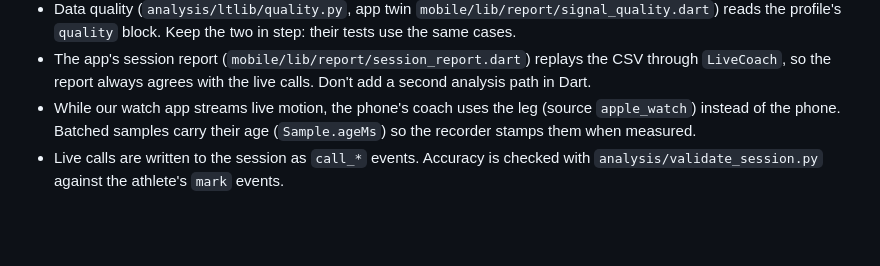
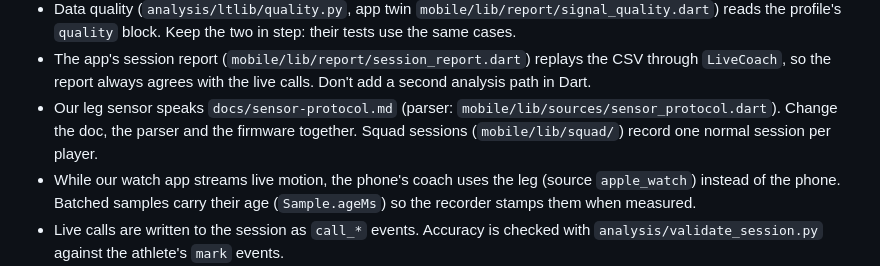
Before and after one commit to shrish186/LiveTraining, a Markdown page: CLAUDE.md, the part around the change. Rendered like a GitHub page; blank space fills up the shorter version.

```diff
--- a/CLAUDE.md
+++ b/CLAUDE.md
@@ -53,6 +53,8 @@ logic and the sport profiles.
   `quality` block. Keep the two in step: their tests use the same cases.
 - The app's session report (`mobile/lib/report/session_report.dart`) replays the CSV through `LiveCoach`, so the
   report always agrees with the live calls. Don't add a second analysis path in Dart.
+- Our leg sensor speaks `docs/sensor-protocol.md` (parser: `mobile/lib/sources/sensor_protocol.dart`). Change the doc,
+  the parser and the firmware together. Squad sessions (`mobile/lib/squad/`) record one normal session per player.
 - While our watch app streams live motion, the phone's coach uses the leg (source `apple_watch`) instead of the
   phone. Batched samples carry their age (`Sample.ageMs`) so the recorder stamps them when measured.
 - Live calls are written to the session as `call_*` events. Accuracy is checked with
```
Also changed, not shown: README.md (+7 -1 lines), docs/sensor-protocol.md (added, +54 -0 lines), docs/session-format.md (+2 -1 lines), docs/screenshots/squad_recording.png (added), 13 other files.
